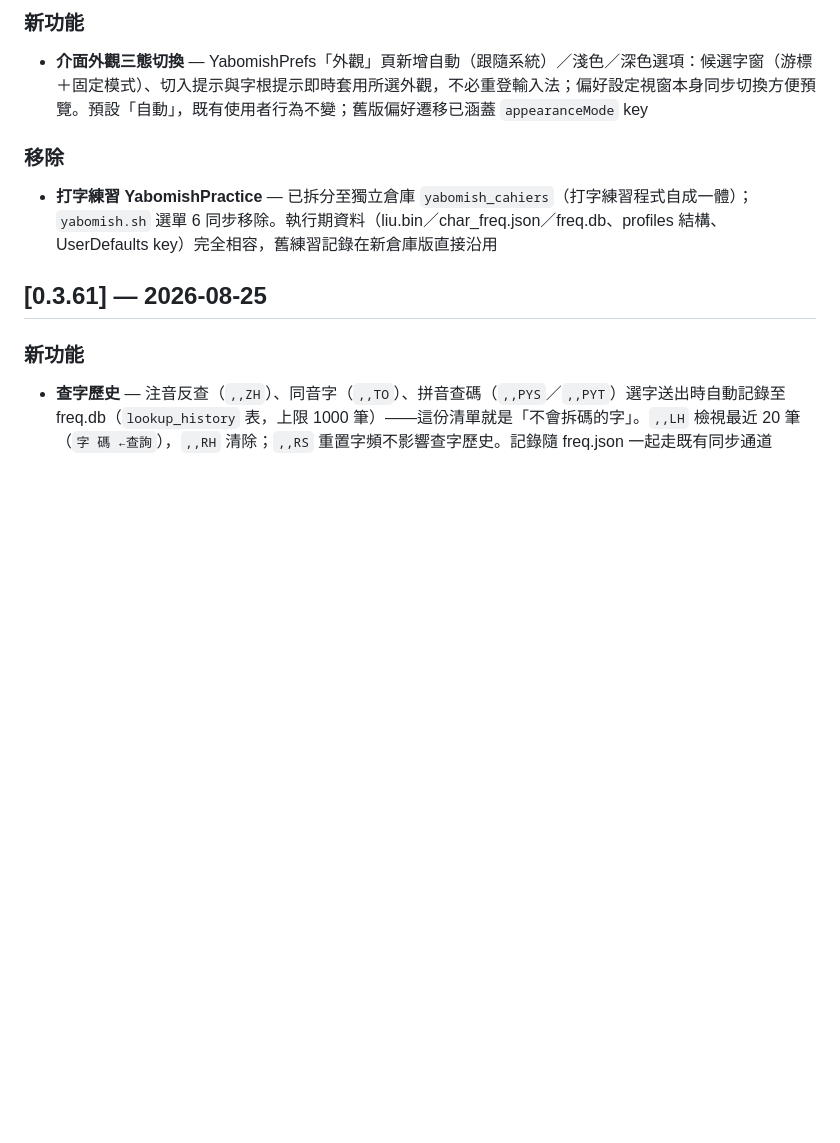
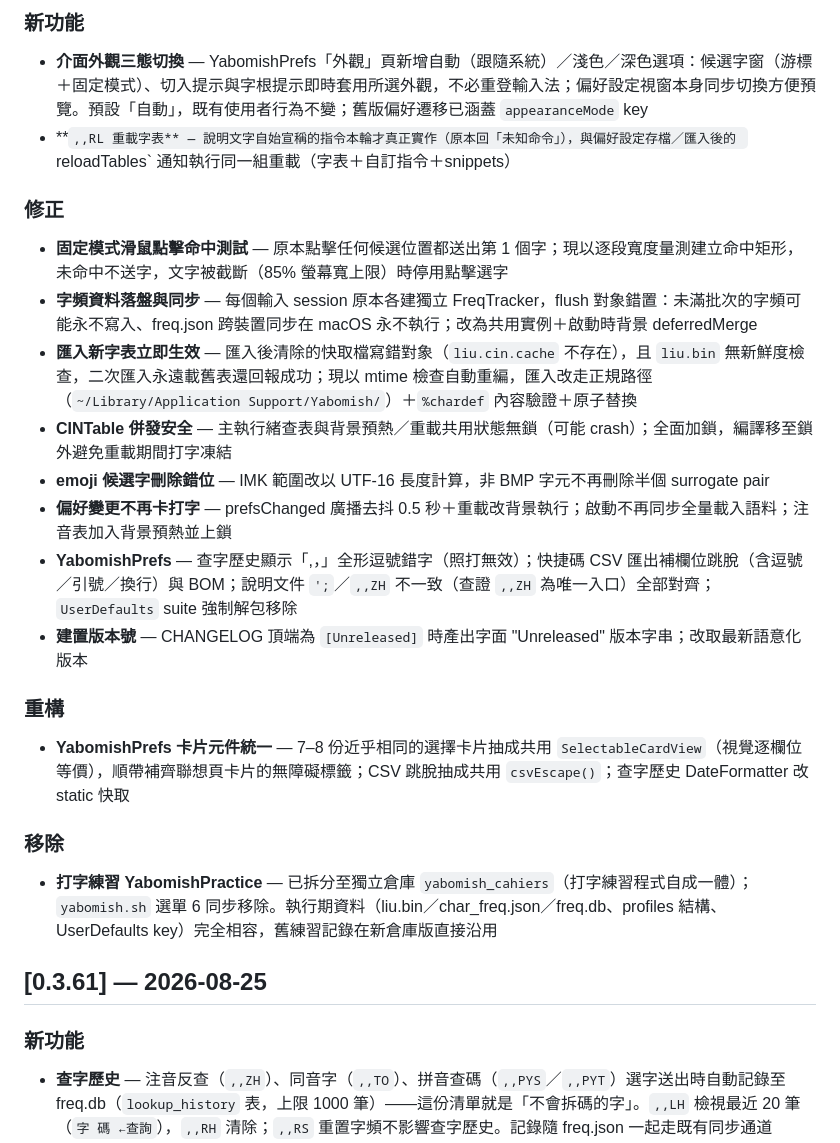
Before and after one commit to FakeRocket543/yabomish, a Markdown page: CHANGELOG.md, the part around the change. GitHub-like rendering; blank space fills up the shorter version.

Commit message:
docs: 盤點修復報告（round 1）＋CHANGELOG
ralf 流程完整記錄：三 agent 分區修復 → 四路編譯＋138 tests → 對抗式審查
（第一輪 FAIL：匯入快取/鎖內凍結/截斷命中）→ 修復 → 第二輪 PASS → E2E 安裝

```diff
--- a/CHANGELOG.md
+++ b/CHANGELOG.md
@@ -6,6 +6,22 @@
 ### 新功能
 
 - **介面外觀三態切換** — YabomishPrefs「外觀」頁新增自動（跟隨系統）／淺色／深色選項：候選字窗（游標＋固定模式）、切入提示與字根提示即時套用所選外觀，不必重登輸入法；偏好設定視窗本身同步切換方便預覽。預設「自動」，既有使用者行為不變；舊版偏好遷移已涵蓋 `appearanceMode` key
+- **`,,RL 重載字表** — 說明文字自始宣稱的指令本輪才真正實作（原本回「未知命令」），與偏好設定存檔／匯入後的 `reloadTables` 通知執行同一組重載（字表＋自訂指令＋snippets）
+
+### 修正
+
+- **固定模式滑鼠點擊命中測試** — 原本點擊任何候選位置都送出第 1 個字；現以逐段寬度量測建立命中矩形，未命中不送字，文字被截斷（85% 螢幕寬上限）時停用點擊選字
+- **字頻資料落盤與同步** — 每個輸入 session 原本各建獨立 FreqTracker，flush 對象錯置：未滿批次的字頻可能永不寫入、freq.json 跨裝置同步在 macOS 永不執行；改為共用實例＋啟動時背景 deferredMerge
+- **匯入新字表立即生效** — 匯入後清除的快取檔寫錯對象（`liu.cin.cache` 不存在），且 `liu.bin` 無新鮮度檢查，二次匯入永遠載舊表還回報成功；現以 mtime 檢查自動重編，匯入改走正規路徑（`~/Library/Application Support/Yabomish/`）＋`%chardef` 內容驗證＋原子替換
+- **CINTable 併發安全** — 主執行緒查表與背景預熱／重載共用狀態無鎖（可能 crash）；全面加鎖，編譯移至鎖外避免重載期間打字凍結
+- **emoji 候選字刪除錯位** — IMK 範圍改以 UTF-16 長度計算，非 BMP 字元不再刪除半個 surrogate pair
+- **偏好變更不再卡打字** — prefsChanged 廣播去抖 0.5 秒＋重載改背景執行；啟動不再同步全量載入語料；注音表加入背景預熱並上鎖
+- **YabomishPrefs** — 查字歷史顯示「,，」全形逗號錯字（照打無效）；快捷碼 CSV 匯出補欄位跳脫（含逗號／引號／換行）與 BOM；說明文件 `';`／`,,ZH` 不一致（查證 `,,ZH` 為唯一入口）全部對齊；`UserDefaults` suite 強制解包移除
+- **建置版本號** — CHANGELOG 頂端為 `[Unreleased]` 時產出字面 "Unreleased" 版本字串；改取最新語意化版本
+
+### 重構
+
+- **YabomishPrefs 卡片元件統一** — 7–8 份近乎相同的選擇卡片抽成共用 `SelectableCardView`（視覺逐欄位等價），順帶補齊聯想頁卡片的無障礙標籤；CSV 跳脫抽成共用 `csvEscape()`；查字歷史 DateFormatter 改 static 快取
 
 ### 移除
 
```
Also changed, not shown: doc/20260906-audit-fix-round1.md (added, +81 -0 lines).
